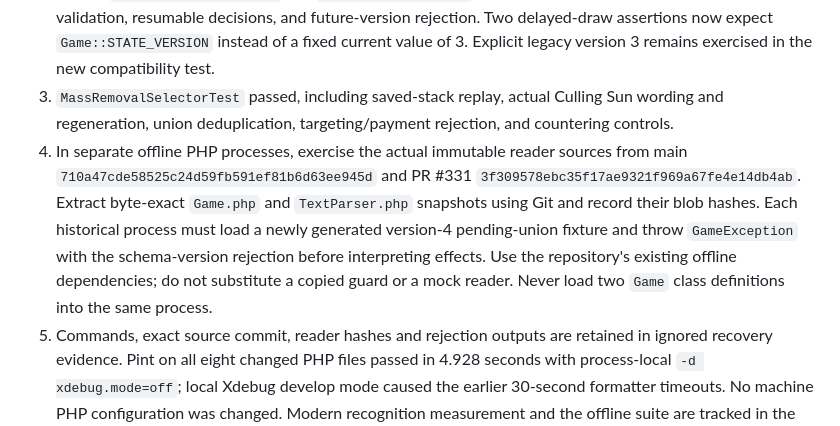
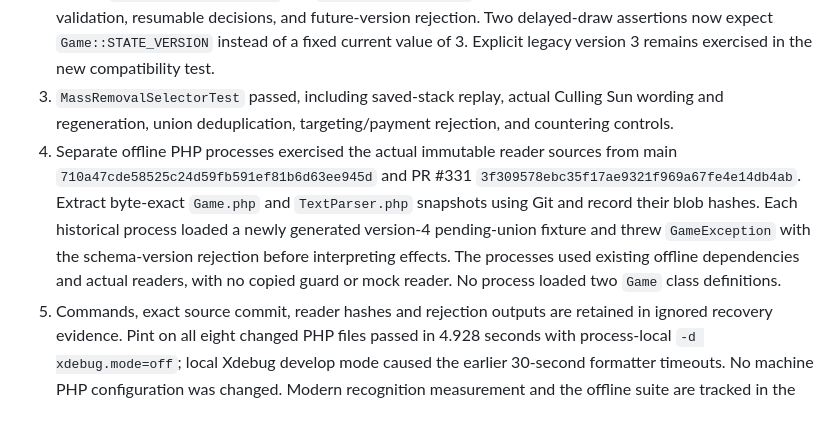
Before and after one commit to Valgorithms/DiscordPHP-MTGPocket, a Markdown page: docs/selector-state-compatibility.md, the part around the change. Drawn GitHub-style.

```diff
--- a/docs/selector-state-compatibility.md
+++ b/docs/selector-state-compatibility.md
@@ -31,7 +31,7 @@ PR #331 stays independent at `3f309578ebc35f17ae9321f969a67fe4e14db4ab`, with it
 1. `SelectorStateCompatibilityTest` passed. Its five source cases cover unconditional version-4 output; a persisted union ability that destroys lands/creatures while preserving enchantments/planeswalkers; migration of a version-3 pending ordinary ability plus a delayed draw; missing delayed state in versions 3 and 4; and future-version rejection using a version-only record, before any game payload can be read.
 2. Passed `DelayedUpkeepDrawTest` and `EntryLifeChoiceTest` for legacy defaults, strict delayed-state validation, resumable decisions, and future-version rejection. Two delayed-draw assertions now expect `Game::STATE_VERSION` instead of a fixed current value of 3. Explicit legacy version 3 remains exercised in the new compatibility test.
 3. `MassRemovalSelectorTest` passed, including saved-stack replay, actual Culling Sun wording and regeneration, union deduplication, targeting/payment rejection, and countering controls.
-4. In separate offline PHP processes, exercise the actual immutable reader sources from main `710a47cde58525c24d59fb591ef81b6d63ee945d` and PR #331 `3f309578ebc35f17ae9321f969a67fe4e14db4ab`. Extract byte-exact `Game.php` and `TextParser.php` snapshots using Git and record their blob hashes. Each historical process must load a newly generated version-4 pending-union fixture and throw `GameException` with the schema-version rejection before interpreting effects. Use the repository's existing offline dependencies; do not substitute a copied guard or a mock reader. Never load two `Game` class definitions into the same process.
+4. Separate offline PHP processes exercised the actual immutable reader sources from main `710a47cde58525c24d59fb591ef81b6d63ee945d` and PR #331 `3f309578ebc35f17ae9321f969a67fe4e14db4ab`. Extract byte-exact `Game.php` and `TextParser.php` snapshots using Git and record their blob hashes. Each historical process loaded a newly generated version-4 pending-union fixture and threw `GameException` with the schema-version rejection before interpreting effects. The processes used existing offline dependencies and actual readers, with no copied guard or mock reader. No process loaded two `Game` class definitions.
 5. Commands, exact source commit, reader hashes and rejection outputs are retained in ignored recovery evidence. Pint on all eight changed PHP files passed in 4.928 seconds with process-local `-d xdebug.mode=off`; local Xdebug develop mode caused the earlier 30-second formatter timeouts. No machine PHP configuration was changed. Modern recognition measurement and the offline suite are tracked in the selector checkpoint.
 
 ## Historical source preparation
```
Also changed, not shown: docs/mass-removal-selector-checkpoint.md (+21 -4 lines).
